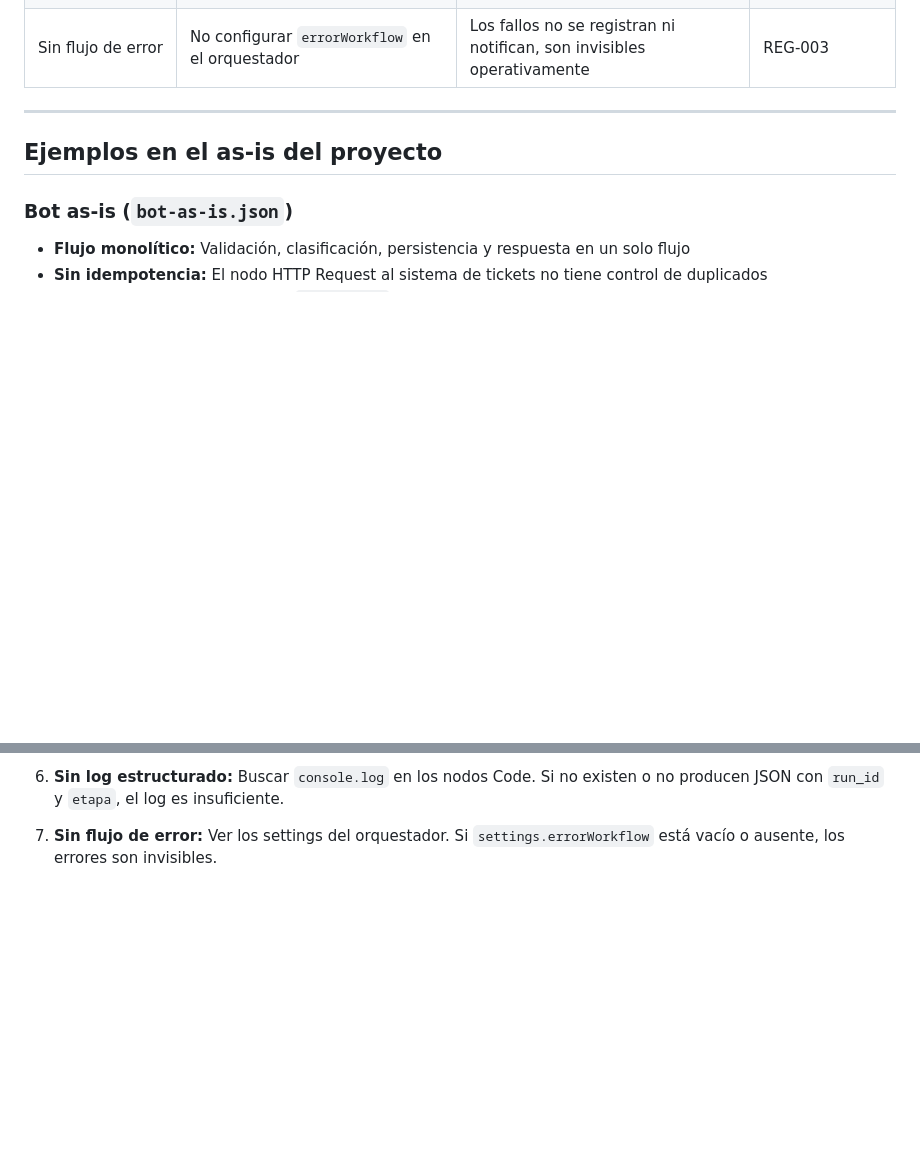
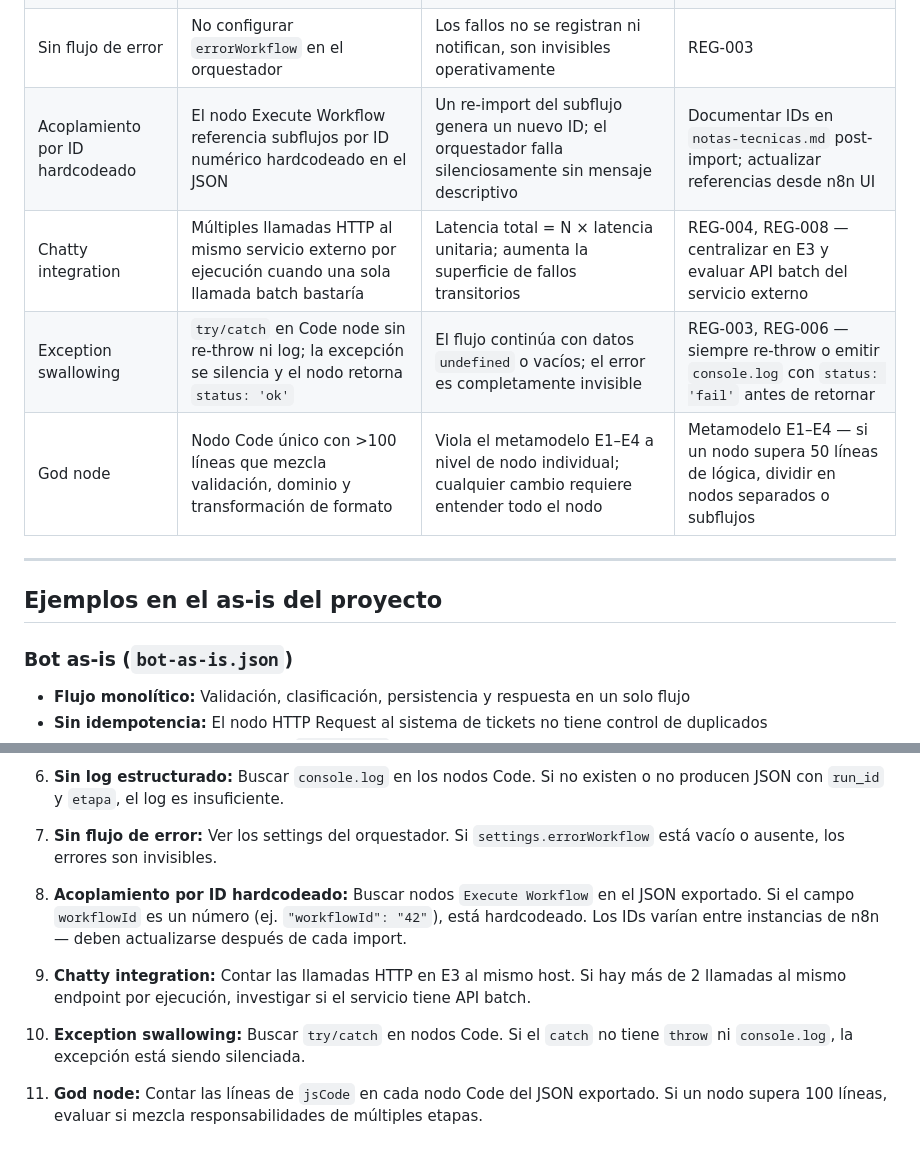
Before and after one commit to eliangilsierra/n8n-microframework, a Markdown page: microframework/antipatrones.md, 2 parts joined by grey strips. Rendered like a GitHub page; blank space fills up the shorter version.

Commit message:
[FASE-3] docs: antipatrones — 4 nuevos (ID hardcodeado, chatty, exception swallowing, god node)

```diff
--- a/microframework/antipatrones.md
+++ b/microframework/antipatrones.md
@@ -14,6 +14,10 @@ estudio como línea base. El micro-framework existe para eliminarlos en los fluj
 | Sin idempotencia | Escrituras sin control de duplicados ante reintentos | Los reintentos crean registros duplicados silenciosamente | REG-005 |
 | Sin log estructurado | Solo el historial de n8n como fuente de diagnóstico | Imposibilidad de calcular latencias por tramo o correlacionar eventos | REG-006 |
 | Sin flujo de error | No configurar `errorWorkflow` en el orquestador | Los fallos no se registran ni notifican, son invisibles operativamente | REG-003 |
+| Acoplamiento por ID hardcodeado | El nodo Execute Workflow referencia subflujos por ID numérico hardcodeado en el JSON | Un re-import del subflujo genera un nuevo ID; el orquestador falla silenciosamente sin mensaje descriptivo | Documentar IDs en `notas-tecnicas.md` post-import; actualizar referencias desde n8n UI |
+| Chatty integration | Múltiples llamadas HTTP al mismo servicio externo por ejecución cuando una sola llamada batch bastaría | Latencia total = N × latencia unitaria; aumenta la superficie de fallos transitorios | REG-004, REG-008 — centralizar en E3 y evaluar API batch del servicio externo |
+| Exception swallowing | `try/catch` en Code node sin re-throw ni log; la excepción se silencia y el nodo retorna `status: 'ok'` | El flujo continúa con datos `undefined` o vacíos; el error es completamente invisible | REG-003, REG-006 — siempre re-throw o emitir `console.log` con `status: 'fail'` antes de retornar |
+| God node | Nodo Code único con >100 líneas que mezcla validación, dominio y transformación de formato | Viola el metamodelo E1–E4 a nivel de nodo individual; cualquier cambio requiere entender todo el nodo | Metamodelo E1–E4 — si un nodo supera 50 líneas de lógica, dividir en nodos separados o subflujos |
 
 ---
 
@@ -58,3 +62,16 @@ estudio como línea base. El micro-framework existe para eliminarlos en los fluj
 
 7. **Sin flujo de error:** Ver los settings del orquestador. Si `settings.errorWorkflow` está
    vacío o ausente, los errores son invisibles.
+
+8. **Acoplamiento por ID hardcodeado:** Buscar nodos `Execute Workflow` en el JSON exportado.
+   Si el campo `workflowId` es un número (ej. `"workflowId": "42"`), está hardcodeado. Los
+   IDs varían entre instancias de n8n — deben actualizarse después de cada import.
+
+9. **Chatty integration:** Contar las llamadas HTTP en E3 al mismo host. Si hay más de 2
+   llamadas al mismo endpoint por ejecución, investigar si el servicio tiene API batch.
+
+10. **Exception swallowing:** Buscar `try/catch` en nodos Code. Si el `catch` no tiene
+    `throw` ni `console.log`, la excepción está siendo silenciada.
+
+11. **God node:** Contar las líneas de `jsCode` en cada nodo Code del JSON exportado.
+    Si un nodo supera 100 líneas, evaluar si mezcla responsabilidades de múltiples etapas.
```
